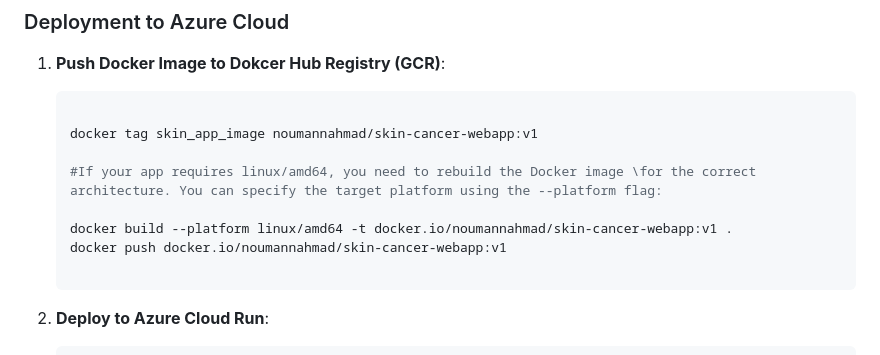
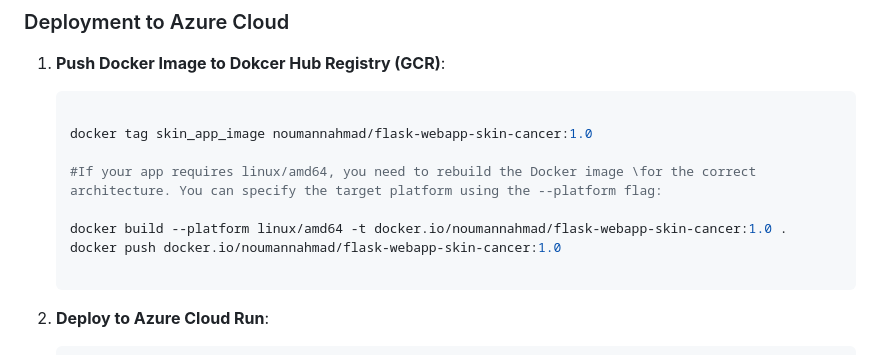
Before and after one commit to noumannahmad/Skin-Cancer-Classification-Project-with-Flask-Webapp-Docker-Azure-Cloud, a Markdown page: README.md, the part around the change. GitHub-like rendering.

````diff
--- a/README.md
+++ b/README.md
@@ -240,12 +240,12 @@ This project implements a skin cancer classification application using deep lear
 
    ```sh
 
-   docker tag skin_app_image noumannahmad/skin-cancer-webapp:v1
+   docker tag skin_app_image noumannahmad/flask-webapp-skin-cancer:1.0
 
    #If your app requires linux/amd64, you need to rebuild the Docker image \for the correct architecture. You can specify the target platform using the --platform flag:
 
-   docker build --platform linux/amd64 -t docker.io/noumannahmad/skin-cancer-webapp:v1 .
-   docker push docker.io/noumannahmad/skin-cancer-webapp:v1
+   docker build --platform linux/amd64 -t docker.io/noumannahmad/flask-webapp-skin-cancer:1.0 .
+   docker push docker.io/noumannahmad/flask-webapp-skin-cancer:1.0
 
    ```
 
````
